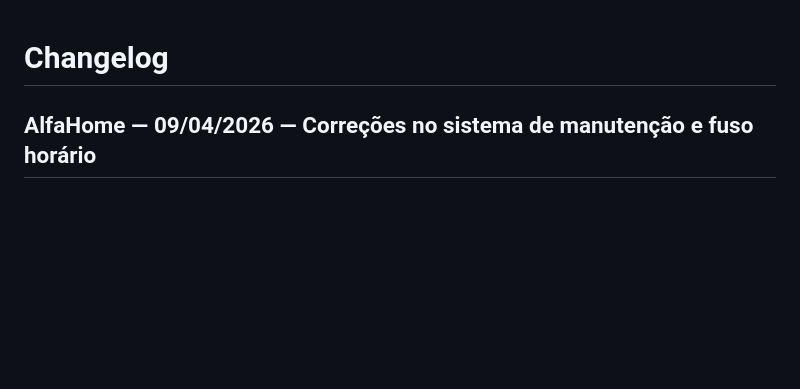
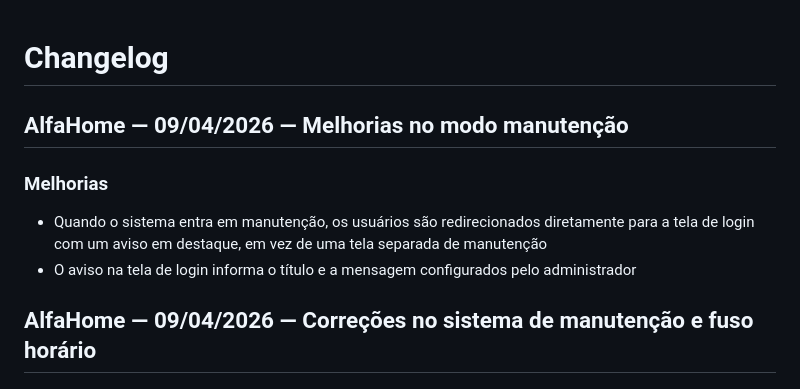
Before and after one commit to FelipeGat/controlflex, a Markdown page: CHANGELOG.md, the part around the change. Rendered like a GitHub page; blank space fills up the shorter version.

Commit message:
docs: atualiza changelog com melhoria do modo manutenção
Co-authored-by: Copilot <223556219+Copilot@users.noreply.github.com>

```diff
--- a/CHANGELOG.md
+++ b/CHANGELOG.md
@@ -1,4 +1,10 @@
 # Changelog
+
+## AlfaHome — 09/04/2026 — Melhorias no modo manutenção
+
+### Melhorias
+- Quando o sistema entra em manutenção, os usuários são redirecionados diretamente para a tela de login com um aviso em destaque, em vez de uma tela separada de manutenção
+- O aviso na tela de login informa o título e a mensagem configurados pelo administrador
 
 ## AlfaHome — 09/04/2026 — Correções no sistema de manutenção e fuso horário
 
```
